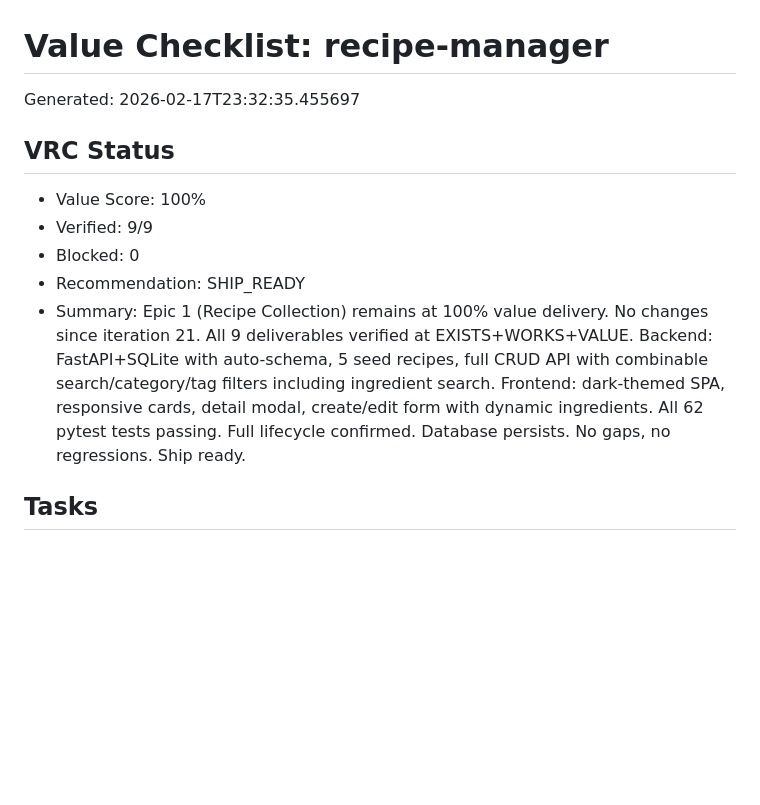
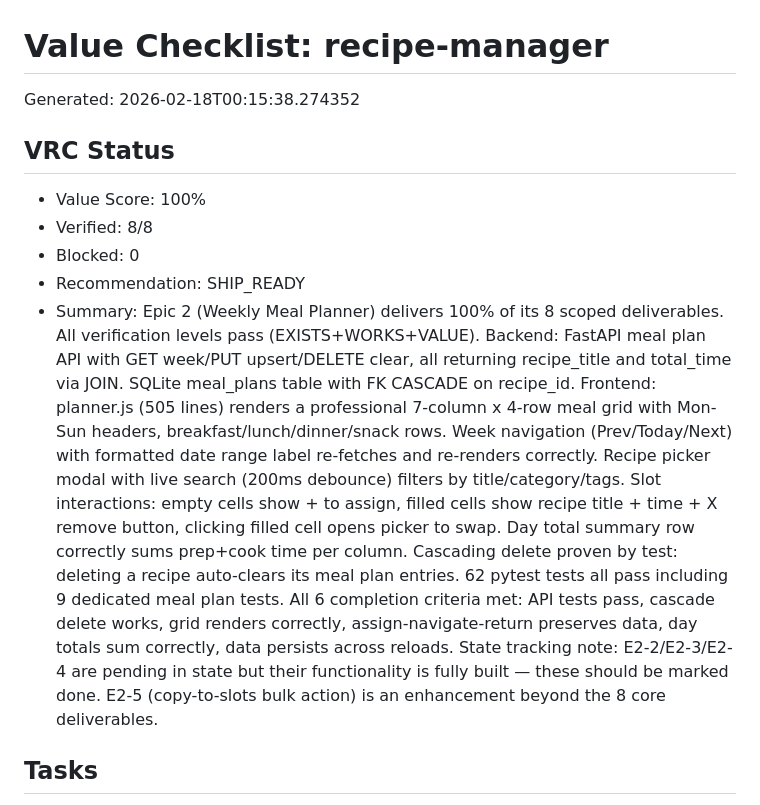
Before and after one commit to memyselfmike/telic-loop, a Markdown page: sprints/recipe-manager/VALUE_CHECKLIST.md, the part around one of its changes. Drawn GitHub-style; blank space fills up the shorter version.

Commit message:
telic-loop(recipe-manager): E2-2 - completed

```diff
--- a/sprints/recipe-manager/VALUE_CHECKLIST.md
+++ b/sprints/recipe-manager/VALUE_CHECKLIST.md
@@ -1,12 +1,12 @@
 # Value Checklist: recipe-manager
-Generated: 2026-02-17T23:32:35.455697
+Generated: 2026-02-18T00:15:38.274352
 
 ## VRC Status
 - Value Score: 100%
-- Verified: 9/9
+- Verified: 8/8
 - Blocked: 0
 - Recommendation: SHIP_READY
-- Summary: Epic 1 (Recipe Collection) remains at 100% value delivery. No changes since iteration 21. All 9 deliverables verified at EXISTS+WORKS+VALUE. Backend: FastAPI+SQLite with auto-schema, 5 seed recipes, full CRUD API with combinable search/category/tag filters including ingredient search. Frontend: dark-themed SPA, responsive cards, detail modal, create/edit form with dynamic ingredients. All 62 pytest tests passing. Full lifecycle confirmed. Database persists. No gaps, no regressions. Ship ready.
+- Summary: Epic 2 (Weekly Meal Planner) delivers 100% of its 8 scoped deliverables. All verification levels pass (EXISTS+WORKS+VALUE). Backend: FastAPI meal plan API with GET week/PUT upsert/DELETE clear, all returning recipe_title and total_time via JOIN. SQLite meal_plans table with FK CASCADE on recipe_id. Frontend: planner.js (505 lines) renders a professional 7-column x 4-row meal grid with Mon-Sun headers, breakfast/lunch/dinner/snack rows. Week navigation (Prev/Today/Next) with formatted date range label re-fetches and re-renders correctly. Recipe picker modal with live search (200ms debounce) filters by title/category/tags. Slot interactions: empty cells show + to assign, filled cells show recipe title + time + X remove button, clicking filled cell opens picker to swap. Day total summary row correctly sums prep+cook time per column. Cascading delete proven by test: deleting a recipe auto-clears its meal plan entries. 62 pytest tests all pass including 9 dedicated meal plan tests. All 6 completion criteria met: API tests pass, cascade delete works, grid renders correctly, assign-navigate-return preserves data, day totals sum correctly, data persists across reloads. State tracking note: E2-2/E2-3/E2-4 are pending in state but their functionality is fully built — these should be marked done. E2-5 (copy-to-slots bulk action) is an enhancement beyond the 8 core deliverables.
 
 ## Tasks
 - [x] **E1-1**: Set up project structure with backend/main.py (FastAPI app with CORS, static file mounting for frontend/, configurable PORT via env var defaulting to 8000), backend/requirements.txt (fastapi, uvicorn), and frontend directory structure (index.html, css/style.css, js/app.js, js/recipes.js, js/planner.js, js/shopping.js). FastAPI serves frontend at / via StaticFiles mount and exposes API routes under /api/.
```
Also changed, not shown: other parts of sprints/recipe-manager/VALUE_CHECKLIST.md (+6 -0 lines).
